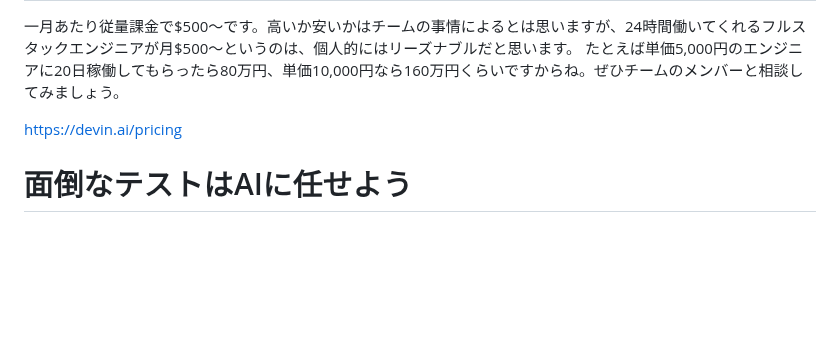
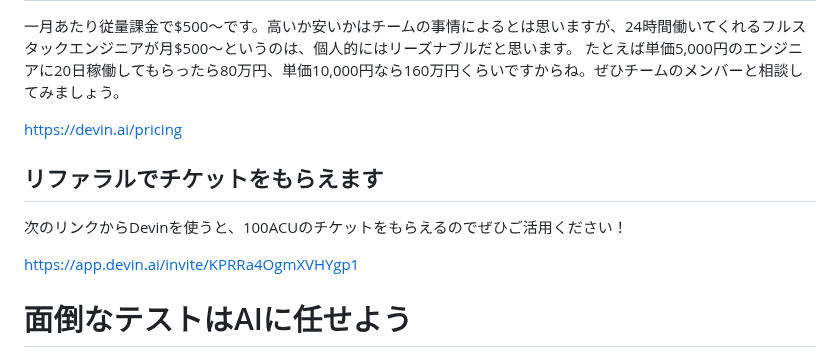
Before and after one commit to tonkotsuboy/zenn-articles, a Markdown page: articles/devin-for-test.md, the part around the change. Rendered like a GitHub page; blank space fills up the shorter version.

Commit message:
feat: リファラルに関する情報を追加
Devinを使用することで得られる100ACUのチケットについての
情報を記事に追加しました。リンクも含まれています。

```diff
--- a/articles/devin-for-test.md
+++ b/articles/devin-for-test.md
@@ -136,6 +136,12 @@ https://docs.devin.ai/onboard-devin/knowledge
 
 https://devin.ai/pricing
 
+## リファラルでチケットをもらえます
+
+次のリンクからDevinを使うと、100ACUのチケットをもらえるのでぜひご活用ください！
+
+https://app.devin.ai/invite/KPRRa4OgmXVHYgp1
+
 # 面倒なテストはAIに任せよう
 
 GitHub上のコードを解析して、勝手にテストコードを書いて、CIがパスするまで作業して、追加の作業依頼もしてくれるAIというのは、ずっと求めていた夢でした 。
```
